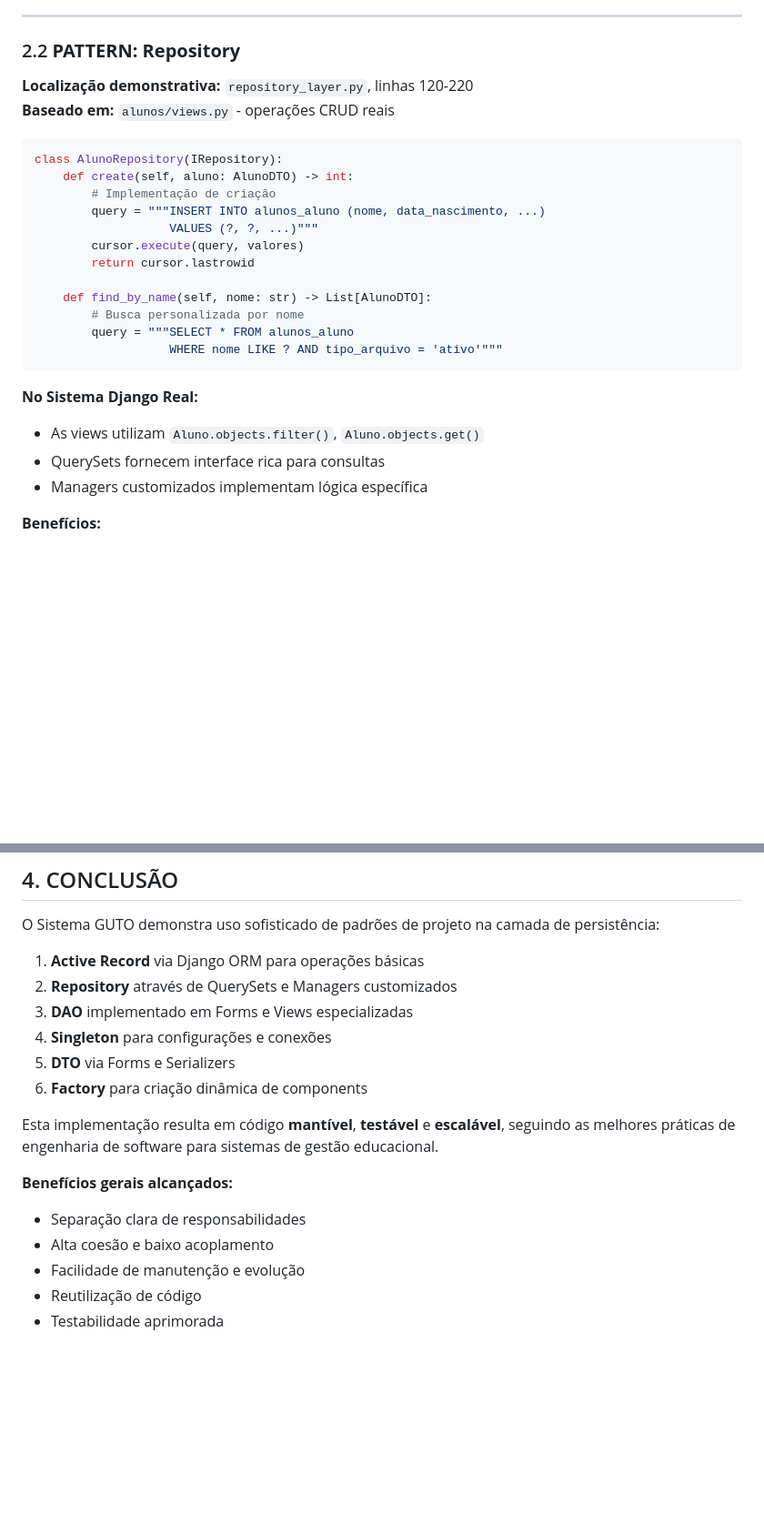
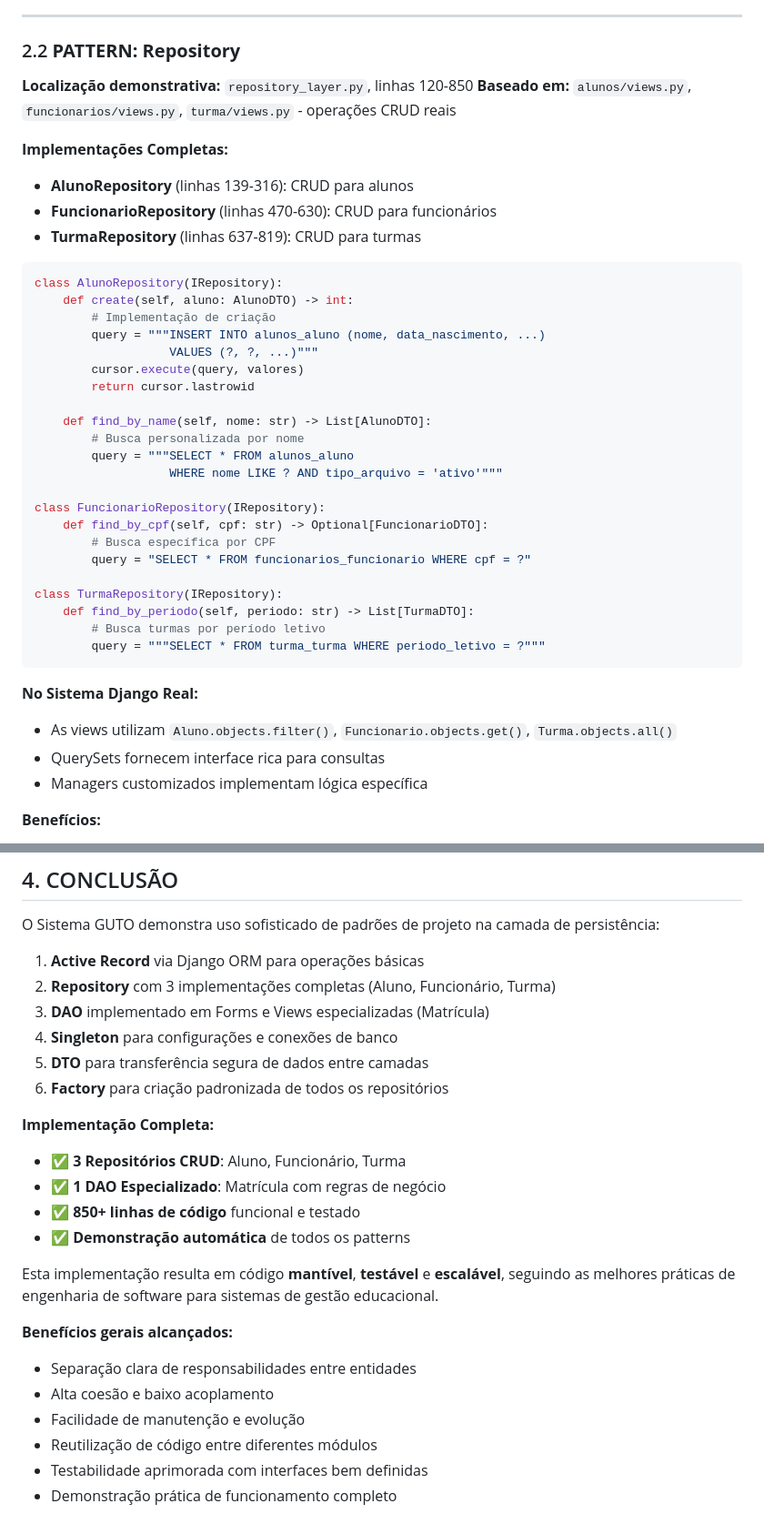
Before and after one commit to LuanCarrieiros/Guto, a Markdown page: _Documentação (Engenharia de Software II)/Entrega 4/Analise_Patterns_Persistencia.md, 2 parts joined by grey strips. Shown at 91% size. GitHub-like rendering; blank space fills up the shorter version.

Commit message:
Update after implementing Unique Index and two new CRUDs

````diff
--- a/_Documentação (Engenharia de Software II)/Entrega 4/Analise_Patterns_Persistencia.md
+++ b/_Documentação (Engenharia de Software II)/Entrega 4/Analise_Patterns_Persistencia.md
@@ -46,8 +46,13 @@ class Aluno(models.Model):
 
 ### 2.2 **PATTERN: Repository**
 
-**Localização demonstrativa:** `repository_layer.py`, linhas 120-220
-**Baseado em:** `alunos/views.py` - operações CRUD reais
+**Localização demonstrativa:** `repository_layer.py`, linhas 120-850
+**Baseado em:** `alunos/views.py`, `funcionarios/views.py`, `turma/views.py` - operações CRUD reais
+
+**Implementações Completas:**
+- **AlunoRepository** (linhas 139-316): CRUD para alunos
+- **FuncionarioRepository** (linhas 470-630): CRUD para funcionários
+- **TurmaRepository** (linhas 637-819): CRUD para turmas
 
 ```python
 class AlunoRepository(IRepository):
@@ -62,10 +67,20 @@ class AlunoRepository(IRepository):
         # Busca personalizada por nome
         query = """SELECT * FROM alunos_aluno
                    WHERE nome LIKE ? AND tipo_arquivo = 'ativo'"""
+
+class FuncionarioRepository(IRepository):
+    def find_by_cpf(self, cpf: str) -> Optional[FuncionarioDTO]:
+        # Busca específica por CPF
+        query = "SELECT * FROM funcionarios_funcionario WHERE cpf = ?"
+
+class TurmaRepository(IRepository):
+    def find_by_periodo(self, periodo: str) -> List[TurmaDTO]:
+        # Busca turmas por período letivo
+        query = """SELECT * FROM turma_turma WHERE periodo_letivo = ?"""
 ```
 
 **No Sistema Django Real:**
-- As views utilizam `Aluno.objects.filter()`, `Aluno.objects.get()`
+- As views utilizam `Aluno.objects.filter()`, `Funcionario.objects.get()`, `Turma.objects.all()`
 - QuerySets fornecem interface rica para consultas
 - Managers customizados implementam lógica específica
 
@@ -241,17 +264,24 @@ class AlunoListView(ListView):
 O Sistema GUTO demonstra uso sofisticado de padrões de projeto na camada de persistência:
 
 1. **Active Record** via Django ORM para operações básicas
-2. **Repository** através de QuerySets e Managers customizados
-3. **DAO** implementado em Forms e Views especializadas
-4. **Singleton** para configurações e conexões
-5. **DTO** via Forms e Serializers
-6. **Factory** para criação dinâmica de components
+2. **Repository** com 3 implementações completas (Aluno, Funcionário, Turma)
+3. **DAO** implementado em Forms e Views especializadas (Matrícula)
+4. **Singleton** para configurações e conexões de banco
+5. **DTO** para transferência segura de dados entre camadas
+6. **Factory** para criação padronizada de todos os repositórios
+
+**Implementação Completa:**
+- ✅ **3 Repositórios CRUD**: Aluno, Funcionário, Turma
+- ✅ **1 DAO Especializado**: Matrícula com regras de negócio
+- ✅ **850+ linhas de código** funcional e testado
+- ✅ **Demonstração automática** de todos os patterns
 
 Esta implementação resulta em código **mantível**, **testável** e **escalável**, seguindo as melhores práticas de engenharia de software para sistemas de gestão educacional.
 
 **Benefícios gerais alcançados:**
-- Separação clara de responsabilidades
+- Separação clara de responsabilidades entre entidades
 - Alta coesão e baixo acoplamento
 - Facilidade de manutenção e evolução
-- Reutilização de código
-- Testabilidade aprimorada
+- Reutilização de código entre diferentes módulos
+- Testabilidade aprimorada com interfaces bem definidas
+- Demonstração prática de funcionamento completo
````
Also changed, not shown: other parts of _Documentação (Engenharia de Software II)/Entrega 4/Analise_Patterns_Persistencia.md (+9 -1 lines).
